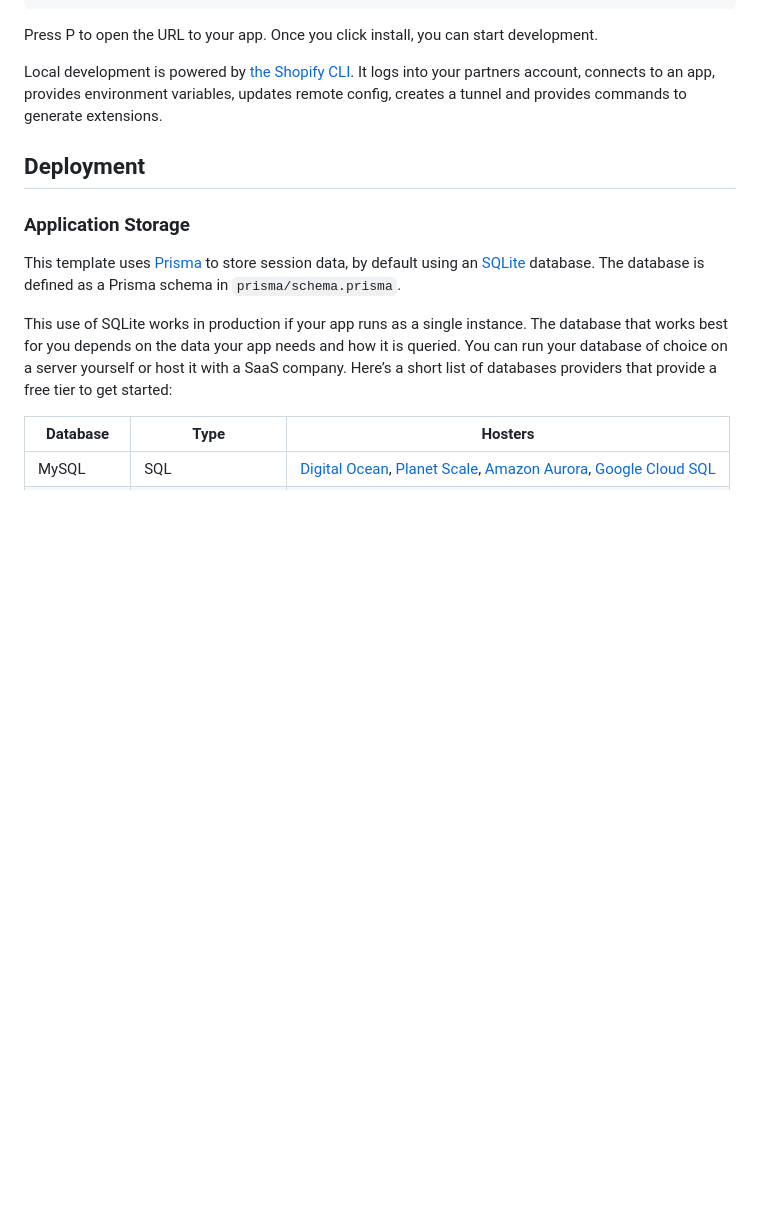
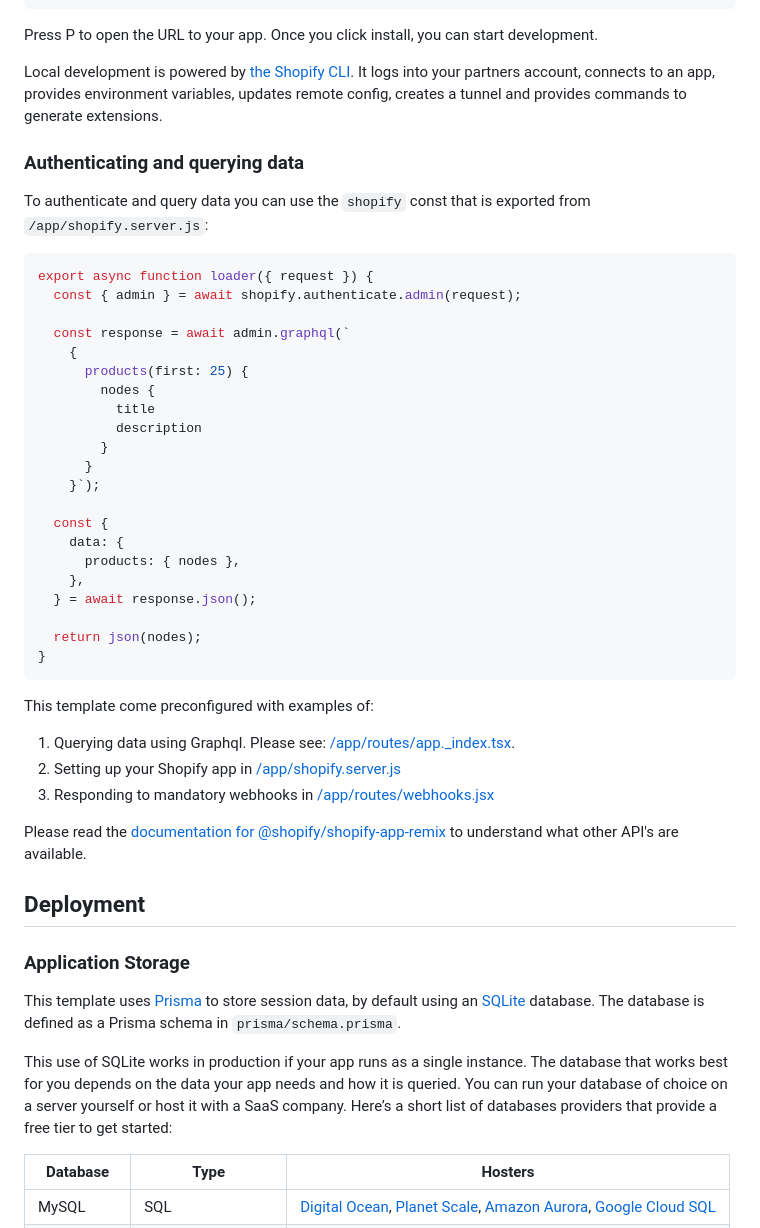
Before and after one commit to Shopify/shopify-app-template-remix, a Markdown page: README.md, the part around the change. GitHub-like rendering; blank space fills up the shorter version.

Commit message:
Add a note about authenticating and querying data

````diff
--- a/README.md
+++ b/README.md
@@ -61,6 +61,42 @@ pnpm run dev
 Press P to open the URL to your app. Once you click install, you can start development.
 
 Local development is powered by [the Shopify CLI](https://shopify.dev/docs/apps/tools/cli). It logs into your partners account, connects to an app, provides environment variables, updates remote config, creates a tunnel and provides commands to generate extensions.
+
+### Authenticating and querying data
+
+To authenticate and query data you can use the `shopify` const that is exported from `/app/shopify.server.js`:
+
+```js
+export async function loader({ request }) {
+  const { admin } = await shopify.authenticate.admin(request);
+
+  const response = await admin.graphql(`
+    {
+      products(first: 25) {
+        nodes {
+          title
+          description
+        }
+      }
+    }`);
+
+  const {
+    data: {
+      products: { nodes },
+    },
+  } = await response.json();
+
+  return json(nodes);
+}
+```
+
+This template come preconfigured with examples of:
+
+1. Querying data using Graphql. Please see: [/app/routes/app.\_index.tsx](https://github.com/Shopify/shopify-app-template-remix/blob/main/app/routes/app._index.jsx).
+2. Setting up your Shopify app in [/app/shopify.server.js](https://github.com/Shopify/shopify-app-template-remix/blob/main/app/shopify.server.js)
+3. Responding to mandatory webhooks in [/app/routes/webhooks.jsx](https://github.com/Shopify/shopify-app-template-remix/blob/main/app/routes/webhooks.jsx)
+
+Please read the [documentation for @shopify/shopify-app-remix](https://www.npmjs.com/package/@shopify/shopify-app-remix#authenticating-admin-requests) to understand what other API's are available.
 
 ## Deployment
 
````
